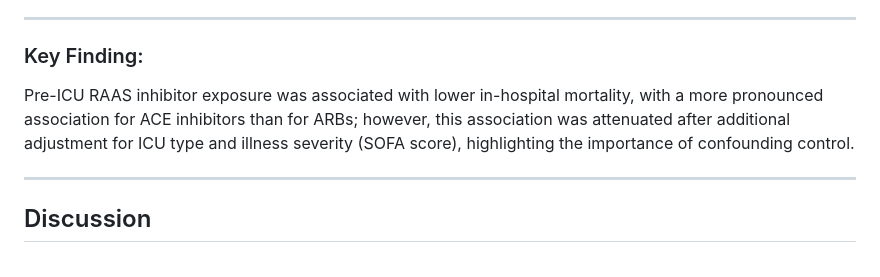
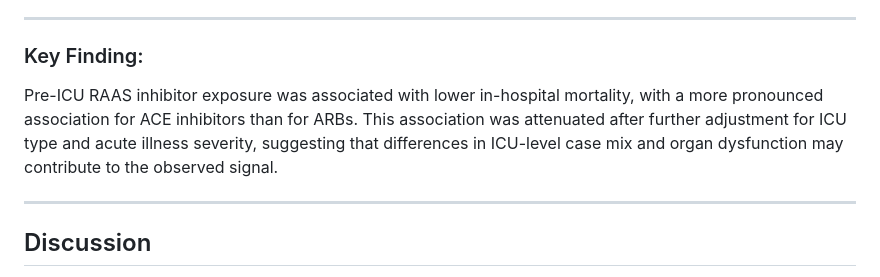
Before and after one commit to makotoy56/mimic-iv-copd-raas-analysis, a Markdown page: README.md, the part around the change. Drawn GitHub-style.

Commit message:
Refine key finding interpretation in README

```diff
--- a/README.md
+++ b/README.md
@@ -179,7 +179,7 @@ The association between RAAS inhibitor exposure and lower in-hospital mortality
 
 ### Key Finding:
 
-Pre-ICU RAAS inhibitor exposure was associated with lower in-hospital mortality, with a more pronounced association for ACE inhibitors than for ARBs; however, this association was attenuated after additional adjustment for ICU type and illness severity (SOFA score), highlighting the importance of confounding control.
+Pre-ICU RAAS inhibitor exposure was associated with lower in-hospital mortality, with a more pronounced association for ACE inhibitors than for ARBs. This association was attenuated after further adjustment for ICU type and acute illness severity, suggesting that differences in ICU-level case mix and organ dysfunction may contribute to the observed signal.
 
 ---
 
```
